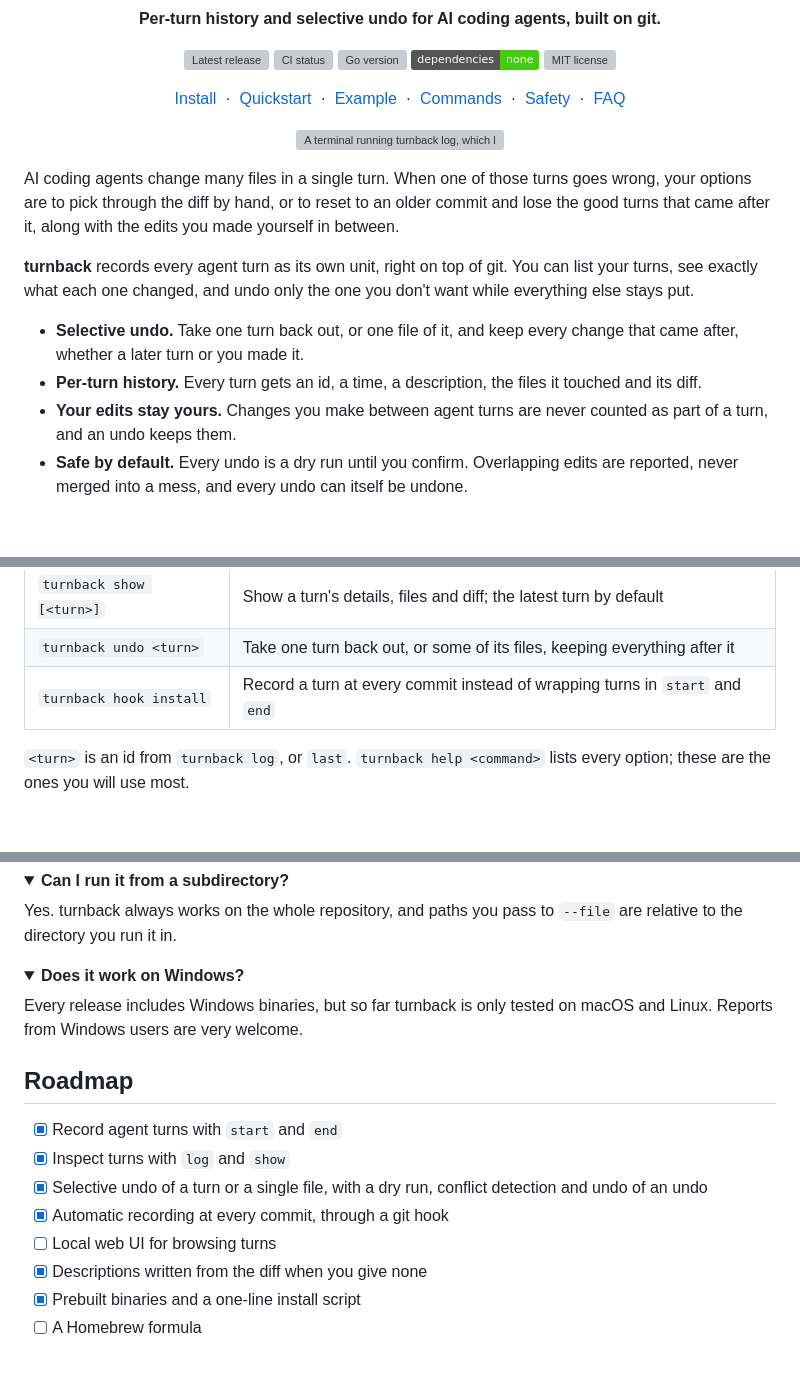
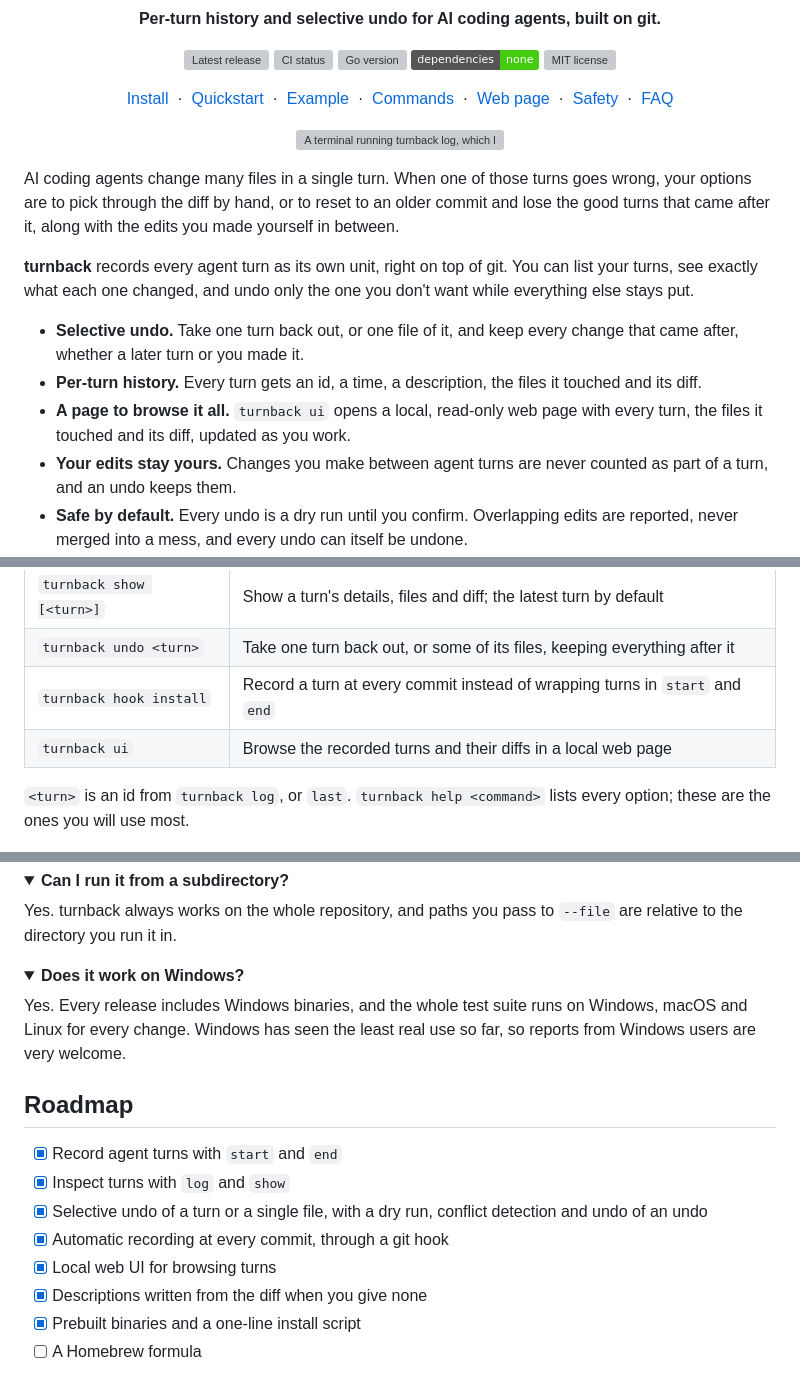
Before and after one commit to Waiivyy/turnback, a Markdown page: README.md, 3 parts joined by grey strips. Drawn GitHub-style; folded sections open; badges without logos; blank space fills up the shorter version; grey boxes are pictures that could not be loaded.

```diff
--- a/README.md
+++ b/README.md
@@ -21,6 +21,7 @@
   <a href="#quickstart">Quickstart</a> &nbsp;&middot;&nbsp;
   <a href="#example-session">Example</a> &nbsp;&middot;&nbsp;
   <a href="#commands">Commands</a> &nbsp;&middot;&nbsp;
+  <a href="#browse-turns-in-your-browser">Web page</a> &nbsp;&middot;&nbsp;
   <a href="#safety">Safety</a> &nbsp;&middot;&nbsp;
   <a href="#faq">FAQ</a>
 </p>
@@ -42,6 +43,8 @@ one you don't want while everything else stays put.
   change that came after, whether a later turn or you made it.
 - **Per-turn history.** Every turn gets an id, a time, a description, the files
   it touched and its diff.
+- **A page to browse it all.** `turnback ui` opens a local, read-only web page
+  with every turn, the files it touched and its diff, updated as you work.
 - **Your edits stay yours.** Changes you make between agent turns are never
   counted as part of a turn, and an undo keeps them.
 - **Safe by default.** Every undo is a dry run until you confirm. Overlapping
@@ -306,6 +309,7 @@ hint: Undo the later turns first, or leave the conflicting files out and undo th
 | `turnback show [<turn>]` | Show a turn's details, files and diff; the latest turn by default |
 | `turnback undo <turn>` | Take one turn back out, or some of its files, keeping everything after it |
 | `turnback hook install` | Record a turn at every commit instead of wrapping turns in `start` and `end` |
+| `turnback ui` | Browse the recorded turns and their diffs in a local web page |
 
 `<turn>` is an id from `turnback log`, or `last`. `turnback help <command>`
 lists every option; these are the ones you will use most.
@@ -551,8 +594,9 @@ Yes. turnback always works on the whole repository, and paths you pass to
 <details>
 <summary><strong>Does it work on Windows?</strong></summary>
 
-Every release includes Windows binaries, but so far turnback is only tested
-on macOS and Linux. Reports from Windows users are very welcome.
+Yes. Every release includes Windows binaries, and the whole test suite runs
+on Windows, macOS and Linux for every change. Windows has seen the least real
+use so far, so reports from Windows users are very welcome.
 
 </details>
 
@@ -563,7 +607,7 @@ on macOS and Linux. Reports from Windows users are very welcome.
 - [x] Selective undo of a turn or a single file, with a dry run, conflict
       detection and undo of an undo
 - [x] Automatic recording at every commit, through a git hook
-- [ ] Local web UI for browsing turns
+- [x] Local web UI for browsing turns
 - [x] Descriptions written from the diff when you give none
 - [x] Prebuilt binaries and a one-line install script
 - [ ] A Homebrew formula
```
Also changed, not shown: other parts of README.md (+39 -0 lines), docs/assets/ui-dark.png (added), docs/assets/ui-light.png (added).
